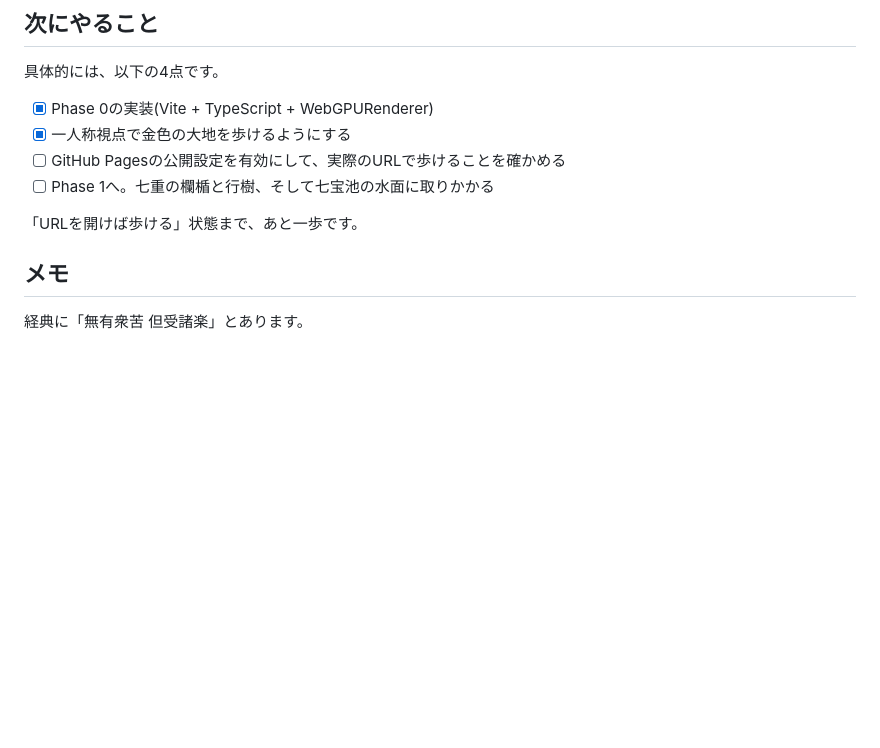
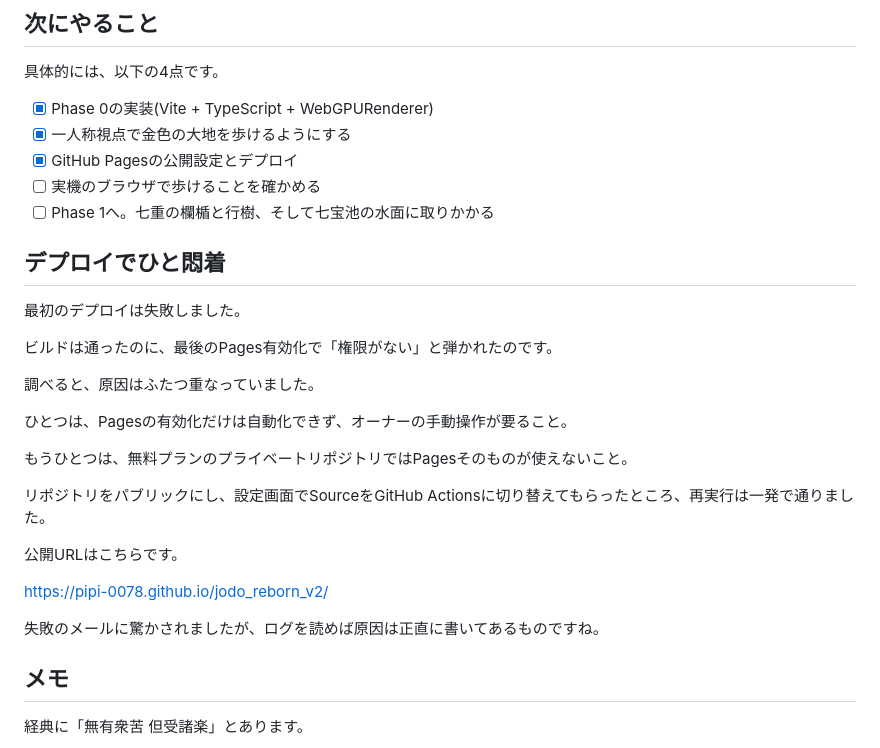
Before and after one commit to pipi-0078/jodo_reborn_v2, a Markdown page: diary/2026-08-14.md, the part around the change. Drawn GitHub-style; blank space fills up the shorter version.

Commit message:
日記にデプロイ完了までの経緯を追記
Co-Authored-By: Claude Fable 5 <noreply@anthropic.com>
Claude-Session: https://claude.ai/code/session_01XdLfVRKBa8Hb4r2rFjBsaX

```diff
--- a/diary/2026-08-14.md
+++ b/diary/2026-08-14.md
@@ -128,10 +128,29 @@ GitHub Pagesへの自動デプロイの仕組み(GitHub Actions)も用意して
 
 - [x] Phase 0の実装(Vite + TypeScript + WebGPURenderer)
 - [x] 一人称視点で金色の大地を歩けるようにする
-- [ ] GitHub Pagesの公開設定を有効にして、実際のURLで歩けることを確かめる
+- [x] GitHub Pagesの公開設定とデプロイ
+- [ ] 実機のブラウザで歩けることを確かめる
 - [ ] Phase 1へ。七重の欄楯と行樹、そして七宝池の水面に取りかかる
 
-「URLを開けば歩ける」状態まで、あと一歩です。
+## デプロイでひと悶着
+
+最初のデプロイは失敗しました。
+
+ビルドは通ったのに、最後のPages有効化で「権限がない」と弾かれたのです。
+
+調べると、原因はふたつ重なっていました。
+
+ひとつは、Pagesの有効化だけは自動化できず、オーナーの手動操作が要ること。
+
+もうひとつは、無料プランのプライベートリポジトリではPagesそのものが使えないこと。
+
+リポジトリをパブリックにし、設定画面でSourceをGitHub Actionsに切り替えてもらったところ、再実行は一発で通りました。
+
+公開URLはこちらです。
+
+https://pipi-0078.github.io/jodo_reborn_v2/
+
+失敗のメールに驚かされましたが、ログを読めば原因は正直に書いてあるものですね。
 
 ## メモ
 
```
